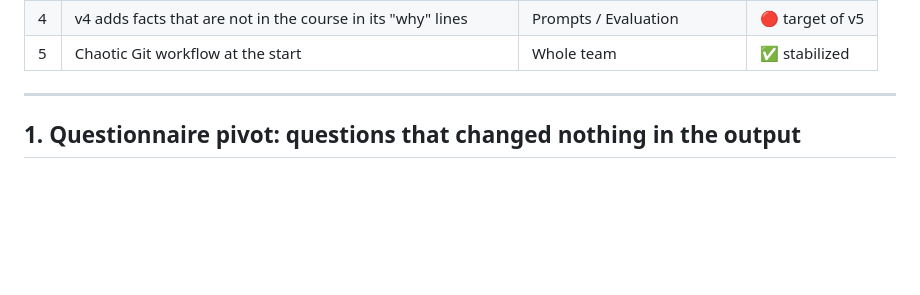
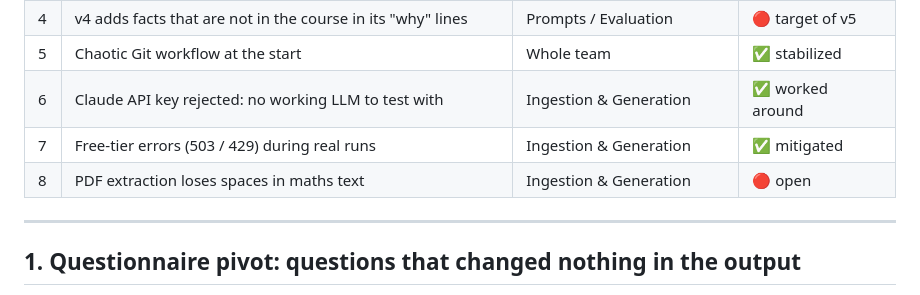
Before and after one commit to sfzvierieva-spec/Personal-learning-assistant-, a Markdown page: docs/failure_log.md, the part around one of its changes. GitHub-like rendering; blank space fills up the shorter version.

```diff
--- a/docs/failure_log.md
+++ b/docs/failure_log.md
@@ -14,6 +14,9 @@ The detailed comparison of the prompts is in
 | 3 | Mock drift between the profile module and the interface stub | Profile & Prompts / Interface | ✅ fixed |
 | 4 | v4 adds facts that are not in the course in its "why" lines | Prompts / Evaluation | 🔴 target of v5 |
 | 5 | Chaotic Git workflow at the start | Whole team | ✅ stabilized |
+| 6 | Claude API key rejected: no working LLM to test with | Ingestion & Generation | ✅ worked around |
+| 7 | Free-tier errors (503 / 429) during real runs | Ingestion & Generation | ✅ mitigated |
+| 8 | PDF extraction loses spaces in maths text | Ingestion & Generation | 🔴 open |
 
 ---
 
```
Also changed, not shown: other parts of docs/failure_log.md (+73 -0 lines).
